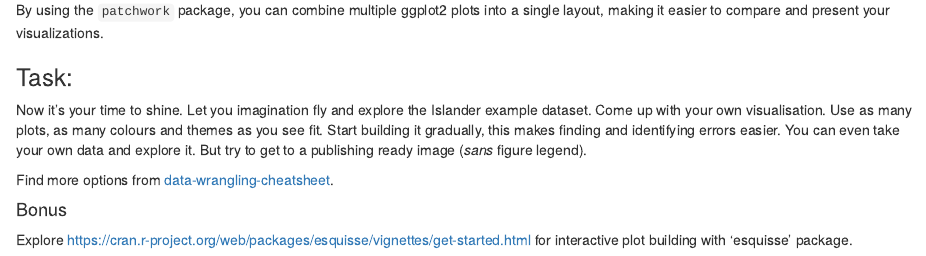
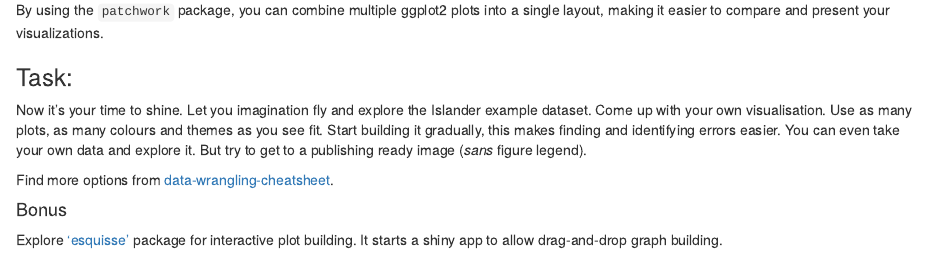
Before and after one commit to ELIXIREstonia/2024-06-18-R-visualisation, an R Markdown document (2024-06-18-R-visualisation.Rmd): the page in a window 1100 px wide, from 7130 px down. Rendered offline with R 4.5, knitr and Pandoc, with nearby package versions.

Commit message:
Update 2024-06-18-R-visualisation.Rmd

```diff
--- a/2024-06-18-R-visualisation.Rmd
+++ b/2024-06-18-R-visualisation.Rmd
@@ -815,4 +815,5 @@ Find more options from
 
 #### Bonus
 
-Explore https://cran.r-project.org/web/packages/esquisse/vignettes/get-started.html for interactive plot building with 'esquisse' package.
+Explore ['esquisse'](https://cran.r-project.org/web/packages/esquisse/vignettes/get-started.html) package for
+interactive plot building. It starts a shiny app to allow drag-and-drop graph building.
```
Also changed, not shown: 2024-06-18-R-visualisation.Rmd (2 more changed lines).
